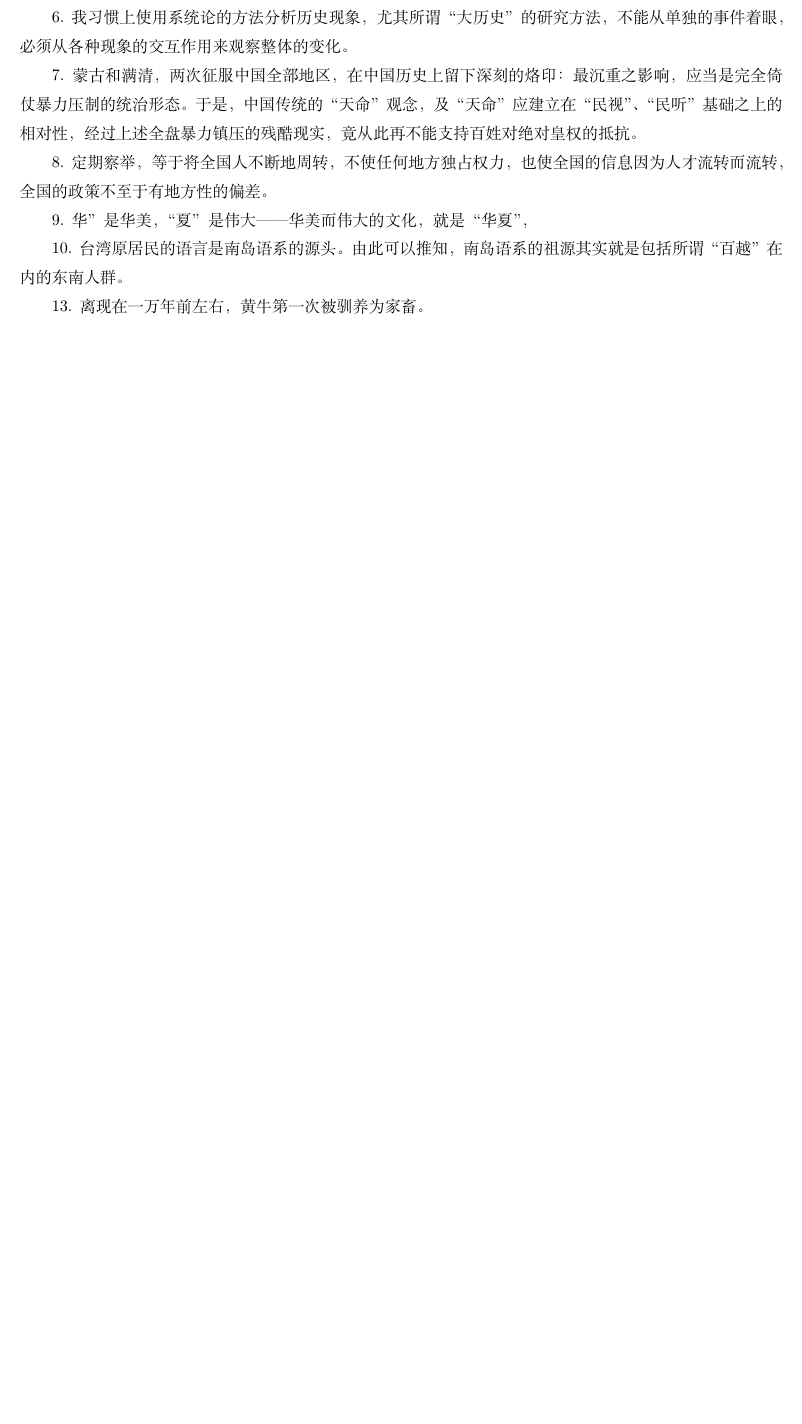
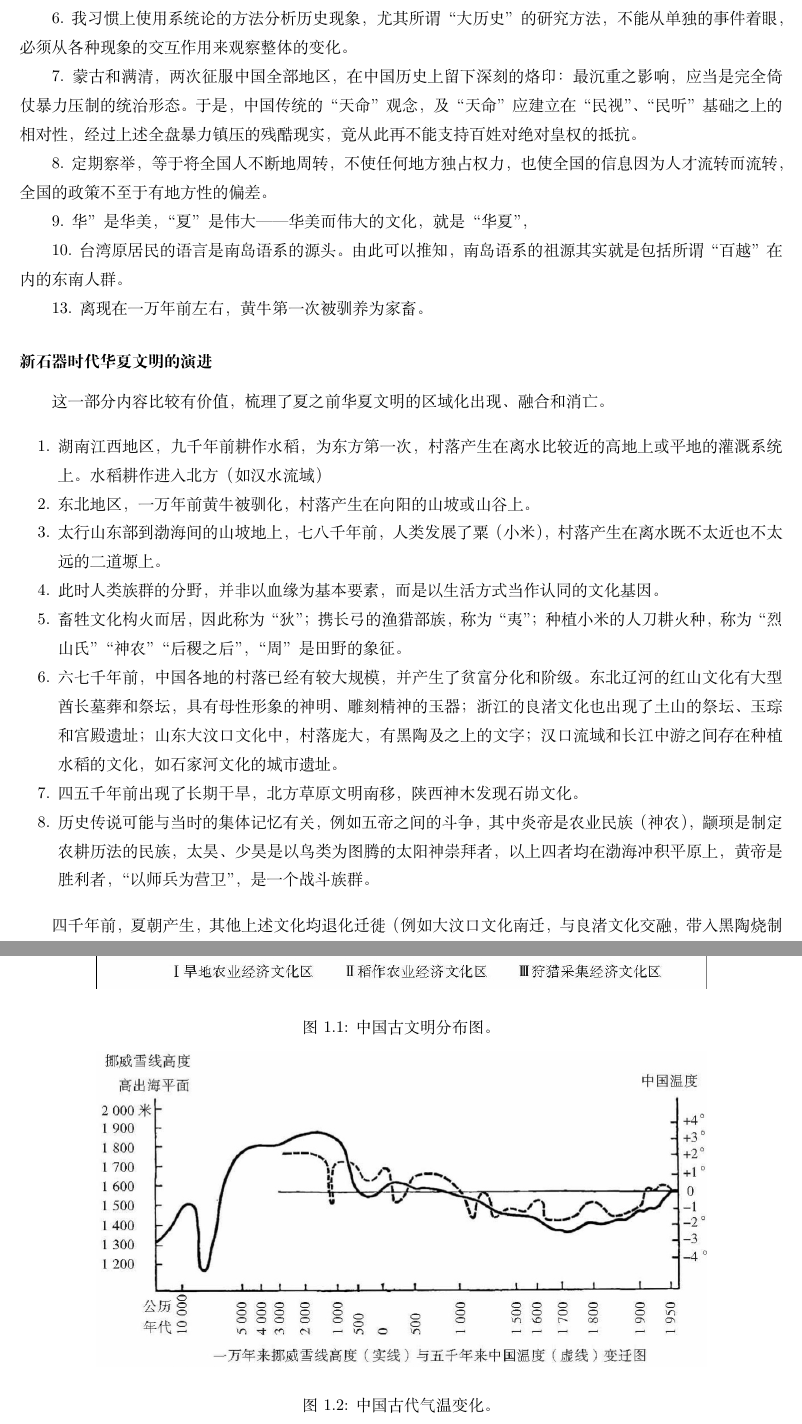
Before and after one commit to steven-ban/book_movie, a LaTeX thesis (main.tex, which reads szg.tex): part of page 189 of 213 before the commit and two parts of pages 189 and 190 of 215 after it, the two joined at a grey line, cut so that both start at the same text, the shorter picture padded with empty space. Compiled offline with XeLaTeX.

Commit message:
修改《说中国》，添加古文化演变内容

```diff
--- a/szg.tex
+++ b/szg.tex
@@ -26,3 +26,29 @@
 
 13. 离现在一万年前左右，黄牛第一次被驯养为家畜。
 
+\subsubsection{新石器时代华夏文明的演进}
+这一部分内容比较有价值，梳理了夏之前华夏文明的区域化出现、融合和消亡。
+\begin{figure}[htpb]
+\centering
+\includegraphics[width=0.8\linewidth]{images/china-ancient.png}
+\caption{中国古文明分布图。}
+\end{figure}
+
+\begin{enumerate*}
+	\item 湖南江西地区，九千年前耕作水稻，为东方第一次，村落产生在离水比较近的高地上或平地的灌溉系统上。水稻耕作进入北方（如汉水流域）
+	\item 东北地区，一万年前黄牛被驯化，村落产生在向阳的山坡或山谷上。
+	\item 太行山东部到渤海间的山坡地上，七八千年前，人类发展了粟（小米），村落产生在离水既不太近也不太远的二道塬上。
+	\item 此时人类族群的分野，并非以血缘为基本要素，而是以生活方式当作认同的文化基因。
+	\item 畜牲文化构火而居，因此称为“狄”；携长弓的渔猎部族，称为“夷”；种植小米的人刀耕火种，称为“烈山氏”“神农”“后稷之后”，“周”是田野的象征。
+	\item 六七千年前，中国各地的村落已经有较大规模，并产生了贫富分化和阶级。东北辽河的红山文化有大型酋长墓葬和祭坛，具有母性形象的神明、雕刻精神的玉器；浙江的良渚文化也出现了土山的祭坛、玉琮和宫殿遗址；山东大汶口文化中，村落庞大，有黑陶及之上的文字；汉口流域和长江中游之间存在种植水稻的文化，如石家河文化的城市遗址。
+	\item 四五千年前出现了长期干旱，北方草原文明南移，陕西神木发现石峁文化。
+	\item 历史传说可能与当时的集体记忆有关，例如五帝之间的斗争，其中炎帝是农业民族（神农），颛顼是制定农耕历法的民族，太昊、少昊是以鸟类为图腾的太阳神崇拜者，以上四者均在渤海冲积平原上，黄帝是胜利者，“以师兵为营卫”，是一个战斗族群。
+\end{enumerate*}
+
+\begin{figure}[htpb]
+\centering
+\includegraphics[width=0.8\linewidth]{images/china-tem.png}
+\caption{中国古代气温变化。}
+\end{figure}
+
+四千年前，夏朝产生，其他上述文化均退化迁徙（例如大汶口文化南迁，与良渚文化交融，带入黑陶烧制技术，而台湾史前玉器文化与良渚文化相近），人口出现交融，例如源自台湾的“南岛语系”可能与百越文化有渊源。
```
Also changed, not shown: images/china-ancient.png (added), images/china-tem.png (added), szg.tex (8 more changed lines).
